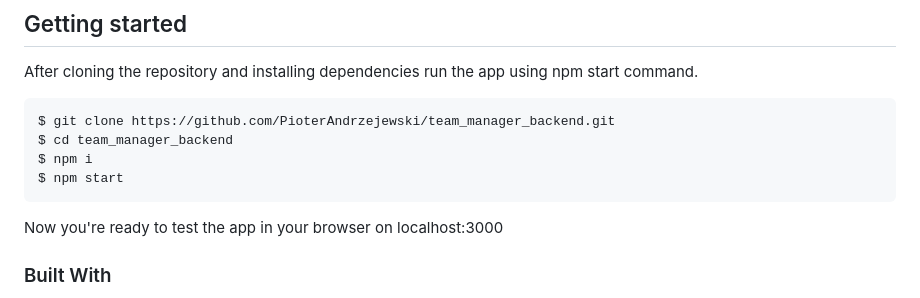
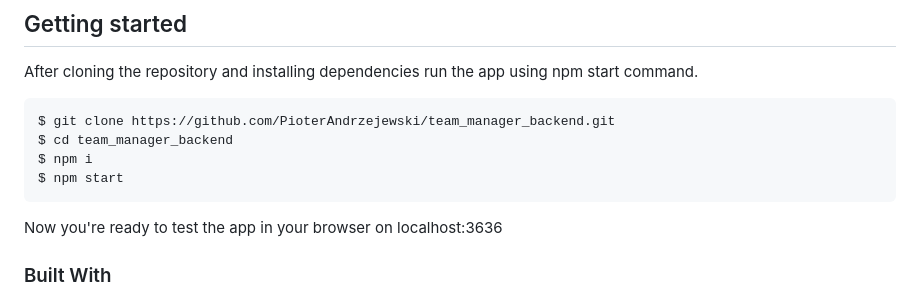
Before and after one commit to PioterAndrzejewski/team_manager_backend, a Markdown page: README.md, the part around the change. GitHub-like rendering.

````diff
--- a/README.md
+++ b/README.md
@@ -27,7 +27,7 @@ After cloning the repository and installing dependencies run the app using npm s
   $ npm i
   $ npm start
   ```
-Now you're ready to test the app in your browser on localhost:3000
+Now you're ready to test the app in your browser on localhost:3636
 
 ### Built With
 
````
